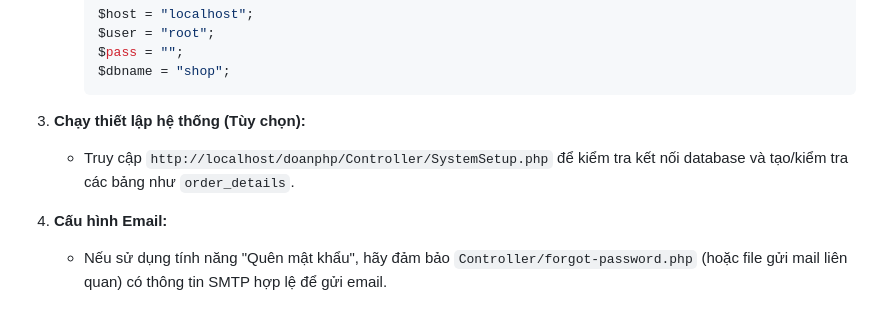
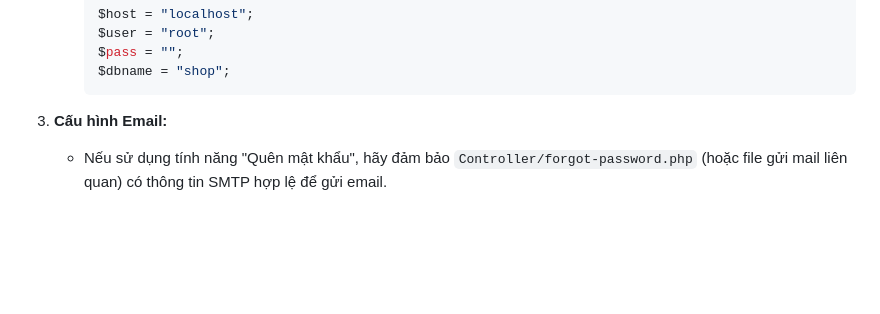
Before and after one commit to Vidats/ICEDREAM, a Markdown page: README.md, the part around the change. Rendered like a GitHub page; blank space fills up the shorter version.

````diff
--- a/README.md
+++ b/README.md
@@ -66,10 +66,7 @@ C:\xampp\htdocs\doanphp\
         $dbname = "shop";
         ```
 
-3.  **Chạy thiết lập hệ thống (Tùy chọn):**
-    -   Truy cập `http://localhost/doanphp/Controller/SystemSetup.php` để kiểm tra kết nối database và tạo/kiểm tra các bảng như `order_details`.
-
-4.  **Cấu hình Email:**
+3.  **Cấu hình Email:**
     -   Nếu sử dụng tính năng "Quên mật khẩu", hãy đảm bảo `Controller/forgot-password.php` (hoặc file gửi mail liên quan) có thông tin SMTP hợp lệ để gửi email.
 
 ## Hướng dẫn sử dụng
````
